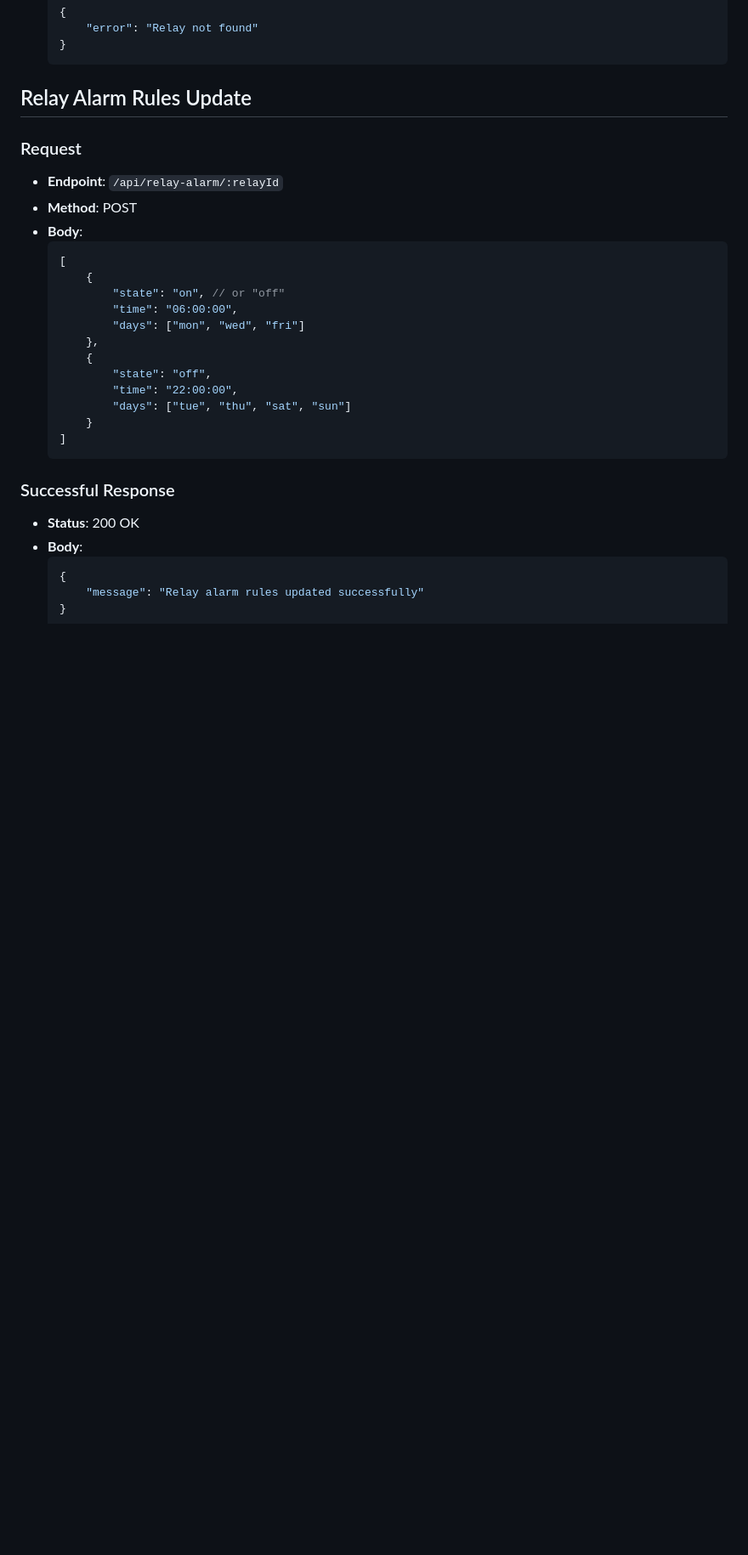
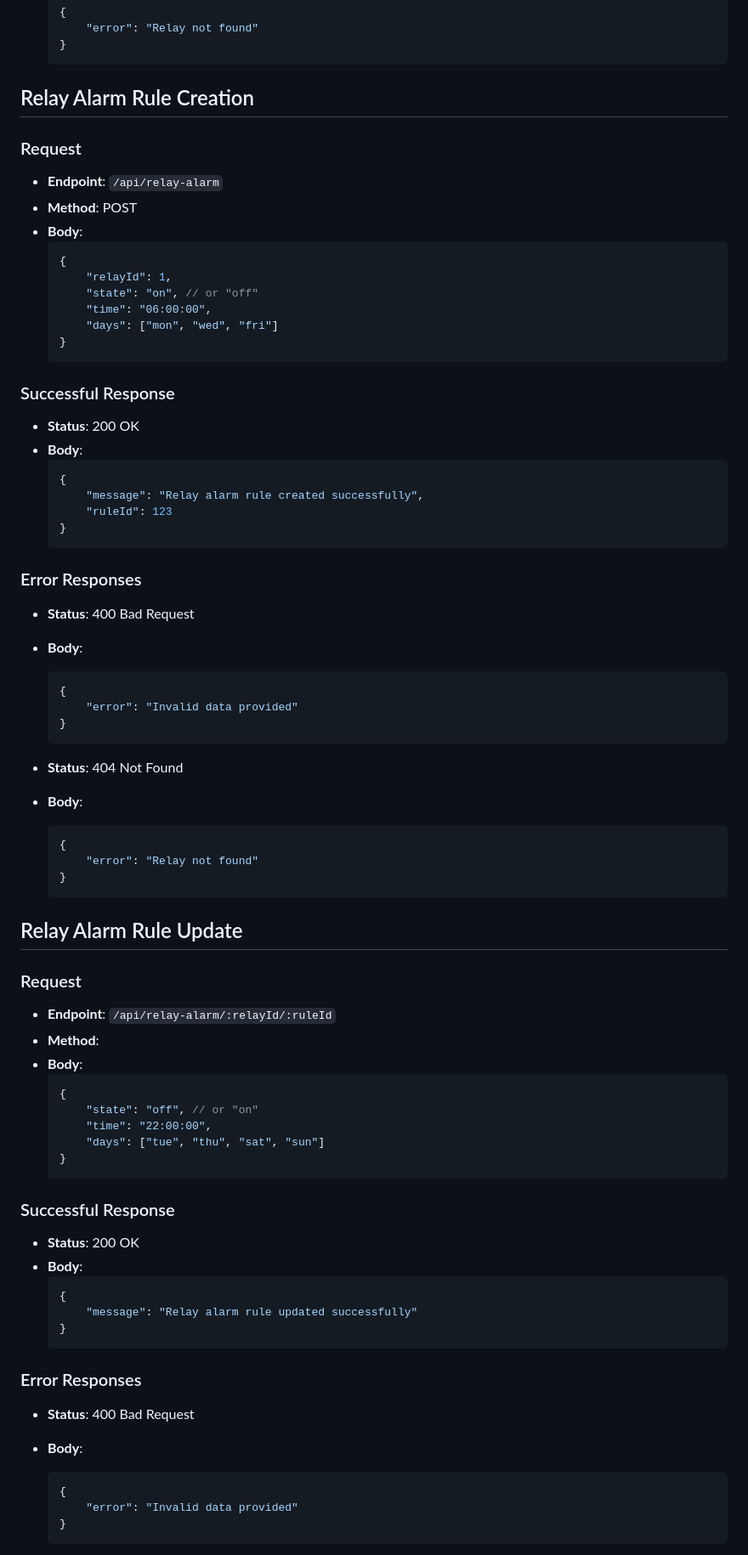
Before and after one commit to JulianKropp/smart-relay, a Markdown page: API.md, the part around one of its changes. Shown at 85% size. Drawn GitHub-style; blank space fills up the shorter version.

Commit message:
📝 Add cud to rules

````diff
--- a/API.md
+++ b/API.md
@@ -177,26 +177,20 @@ This API backend serves as the interface between the frontend interface for cont
   }
   ```
 
-## Relay Alarm Rules Update
+## Relay Alarm Rule Creation
 
 ### Request
 
-- **Endpoint**: `/api/relay-alarm/:relayId`
+- **Endpoint**: `/api/relay-alarm`
 - **Method**: POST
 - **Body**:
   ```json
-  [
-      {
-          "state": "on", // or "off"
-          "time": "06:00:00",
-          "days": ["mon", "wed", "fri"]
-      },
-      {
-          "state": "off",
-          "time": "22:00:00",
-          "days": ["tue", "thu", "sat", "sun"]
-      }
-  ]
+  {
+      "relayId": 1,
+      "state": "on", // or "off"
+      "time": "06:00:00",
+      "days": ["mon", "wed", "fri"]
+  }
   ```
 
 ### Successful Response
@@ -205,4 +199,61 @@ This API backend serves as the interface between the frontend interface for cont
 - **Body**:
   ```json
   {
-      "message": "Relay alarm rules updated successfully"
+      "message": "Relay alarm rule created successfully",
+      "ruleId": 123
+  }
+  ```
+
+### Error Responses
+
+- **Status**: 400 Bad Request
+- **Body**:
+  ```json
+  {
+      "error": "Invalid data provided"
+  }
+  ```
+
+- **Status**: 404 Not Found
+- **Body**:
+  ```json
+  {
+      "error": "Relay not found"
+  }
+  ```
+
+## Relay Alarm Rule Update
+
+### Request
+
+- **Endpoint**: `/api/relay-alarm/:relayId/:ruleId`
+- **Method**:
+- **Body**:
+  ```json
+  {
+      "state": "off", // or "on"
+      "time": "22:00:00",
+      "days": ["tue", "thu", "sat", "sun"]
+  }
+  ```
+
+### Successful Response
+
+- **Status**: 200 OK
+- **Body**:
+  ```json
+  {
+      "message": "Relay alarm rule updated successfully"
+  }
+  ```
+
+### Error Responses
+
+- **Status**: 400 Bad Request
+- **Body**:
+  ```json
+  {
+      "error": "Invalid data provided"
+  }
+  ```
+
````
Also changed, not shown: other parts of API.md (+23 -13 lines).
